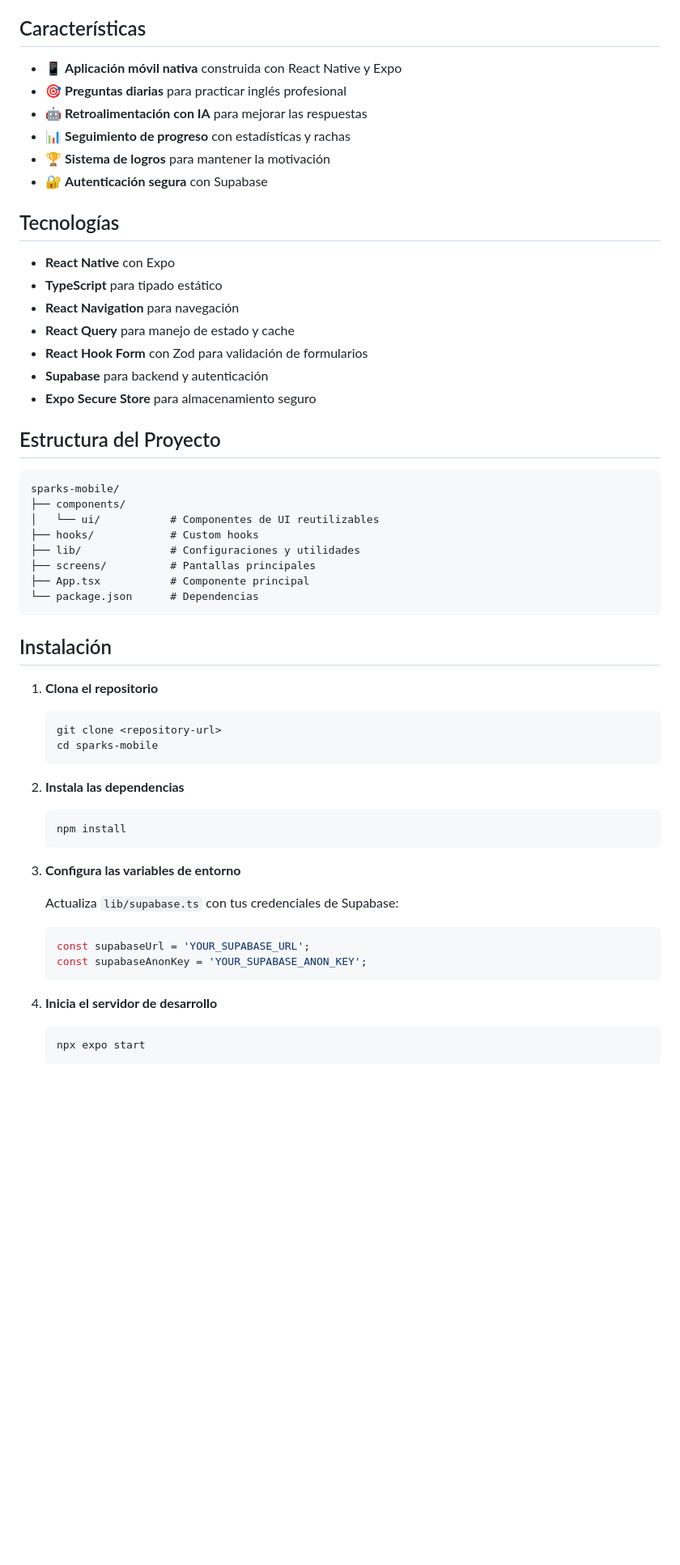
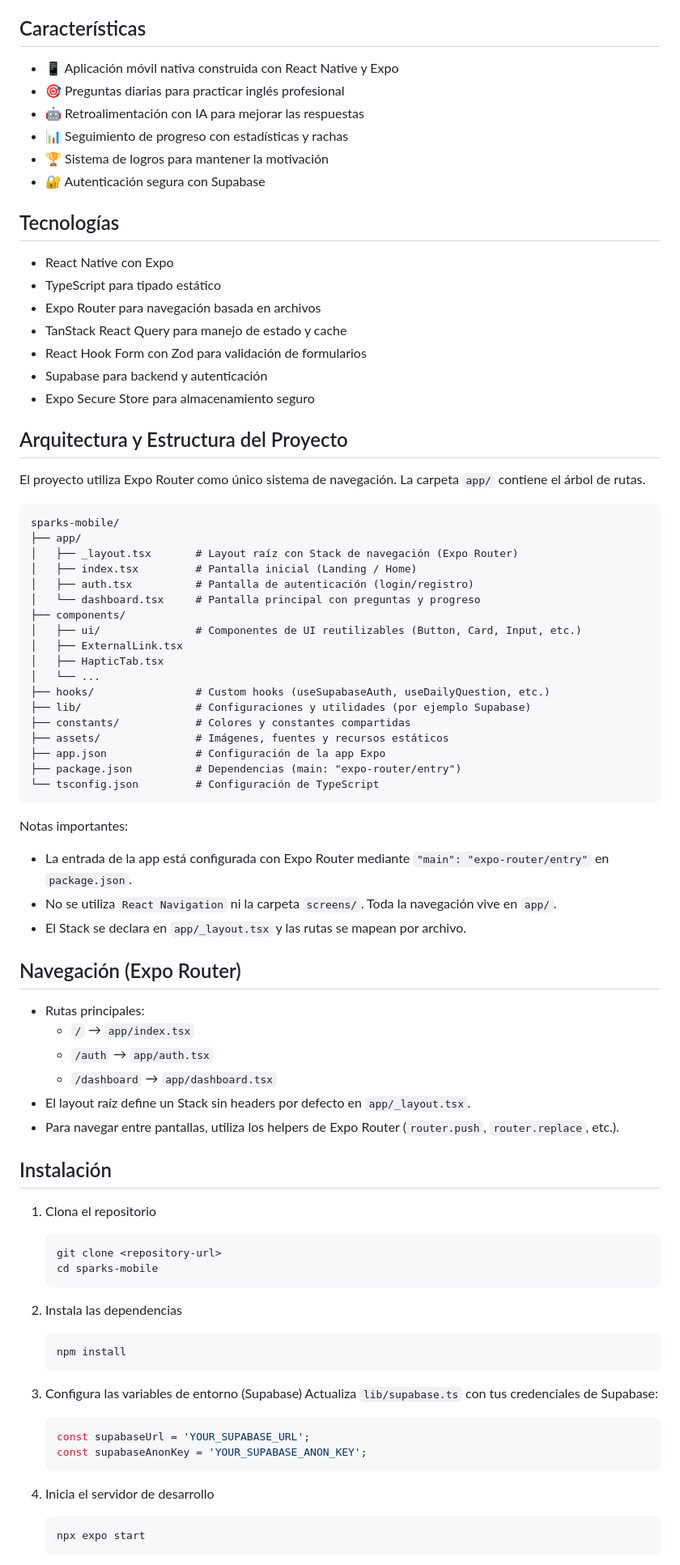
Before and after one commit to hector-reyes-dev/sparks-mobile, a Markdown page: README.md, the part around one of its changes. Shown at 81% size. GitHub-like rendering; blank space fills up the shorter version.

Commit message:
docs: update readme with project structure and navigation details
Update the README.md to reflect current project architecture using Expo Router.
Remove bold formatting for better readability and add detailed navigation information.
Include notes about important architectural decisions and file structure.

````diff
--- a/README.md
+++ b/README.md
@@ -4,58 +4,83 @@ Una aplicación móvil para mejorar el inglés profesional a través de pregunta
 
 ## Características
 
-- 📱 **Aplicación móvil nativa** construida con React Native y Expo
-- 🎯 **Preguntas diarias** para practicar inglés profesional
-- 🤖 **Retroalimentación con IA** para mejorar las respuestas
-- 📊 **Seguimiento de progreso** con estadísticas y rachas
-- 🏆 **Sistema de logros** para mantener la motivación
-- 🔐 **Autenticación segura** con Supabase
+- 📱 Aplicación móvil nativa construida con React Native y Expo
+- 🎯 Preguntas diarias para practicar inglés profesional
+- 🤖 Retroalimentación con IA para mejorar las respuestas
+- 📊 Seguimiento de progreso con estadísticas y rachas
+- 🏆 Sistema de logros para mantener la motivación
+- 🔐 Autenticación segura con Supabase
 
 ## Tecnologías
 
-- **React Native** con Expo
-- **TypeScript** para tipado estático
-- **React Navigation** para navegación
-- **React Query** para manejo de estado y cache
-- **React Hook Form** con Zod para validación de formularios
-- **Supabase** para backend y autenticación
-- **Expo Secure Store** para almacenamiento seguro
+- React Native con Expo
+- TypeScript para tipado estático
+- Expo Router para navegación basada en archivos
+- TanStack React Query para manejo de estado y cache
+- React Hook Form con Zod para validación de formularios
+- Supabase para backend y autenticación
+- Expo Secure Store para almacenamiento seguro
 
-## Estructura del Proyecto
+## Arquitectura y Estructura del Proyecto
+
+El proyecto utiliza Expo Router como único sistema de navegación. La carpeta `app/` contiene el árbol de rutas.
 
 ```
 sparks-mobile/
+├── app/
+│   ├── _layout.tsx       # Layout raíz con Stack de navegación (Expo Router)
+│   ├── index.tsx         # Pantalla inicial (Landing / Home)
+│   ├── auth.tsx          # Pantalla de autenticación (login/registro)
+│   └── dashboard.tsx     # Pantalla principal con preguntas y progreso
 ├── components/
-│   └── ui/           # Componentes de UI reutilizables
-├── hooks/            # Custom hooks
-├── lib/              # Configuraciones y utilidades
-├── screens/          # Pantallas principales
-├── App.tsx           # Componente principal
-└── package.json      # Dependencias
+│   ├── ui/               # Componentes de UI reutilizables (Button, Card, Input, etc.)
+│   ├── ExternalLink.tsx
+│   ├── HapticTab.tsx
+│   └── ...
+├── hooks/                # Custom hooks (useSupabaseAuth, useDailyQuestion, etc.)
+├── lib/                  # Configuraciones y utilidades (por ejemplo Supabase)
+├── constants/            # Colores y constantes compartidas
+├── assets/               # Imágenes, fuentes y recursos estáticos
+├── app.json              # Configuración de la app Expo
+├── package.json          # Dependencias (main: "expo-router/entry")
+└── tsconfig.json         # Configuración de TypeScript
 ```
+
+Notas importantes:
+- La entrada de la app está configurada con Expo Router mediante `"main": "expo-router/entry"` en `package.json`.
+- No se utiliza `React Navigation` ni la carpeta `screens/`. Toda la navegación vive en `app/`.
+- El Stack se declara en `app/_layout.tsx` y las rutas se mapean por archivo.
+
+## Navegación (Expo Router)
+
+- Rutas principales:
+  - `/` → `app/index.tsx`
+  - `/auth` → `app/auth.tsx`
+  - `/dashboard` → `app/dashboard.tsx`
+- El layout raíz define un Stack sin headers por defecto en `app/_layout.tsx`.
+- Para navegar entre pantallas, utiliza los helpers de Expo Router (`router.push`, `router.replace`, etc.).
 
 ## Instalación
 
-1. **Clona el repositorio**
+1. Clona el repositorio
    ```bash
    git clone <repository-url>
    cd sparks-mobile
    ```
 
-2. **Instala las dependencias**
+2. Instala las dependencias
    ```bash
    npm install
    ```
 
-3. **Configura las variables de entorno**
-
+3. Configura las variables de entorno (Supabase)
    Actualiza `lib/supabase.ts` con tus credenciales de Supabase:
-   ```typescript
+   ```ts
    const supabaseUrl = 'YOUR_SUPABASE_URL';
    const supabaseAnonKey = 'YOUR_SUPABASE_ANON_KEY';
    ```
 
-4. **Inicia el servidor de desarrollo**
+4. Inicia el servidor de desarrollo
    ```bash
    npx expo start
    ```
````
Also changed, not shown: other parts of README.md (+10 -13 lines).
